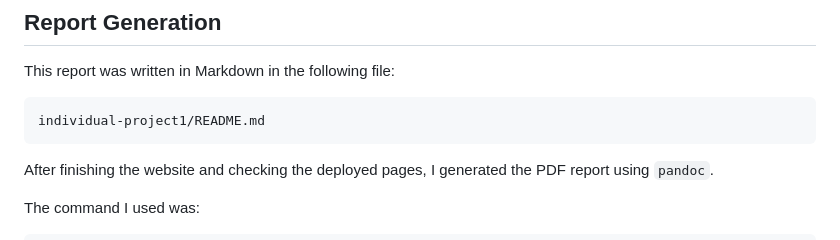
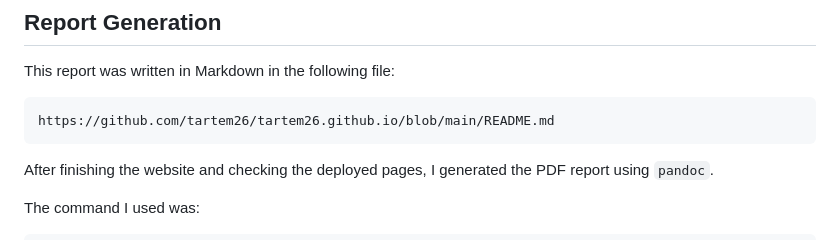
Before and after one commit to tartem26/tartem26.github.io, a Markdown page: README.md, the part around the change. GitHub-like rendering.

Commit message:
Update link to PDF report in README

````diff
--- a/README.md
+++ b/README.md
@@ -433,7 +433,7 @@ The page tracker is visible in the interactive section and counts visits automat
 This report was written in Markdown in the following file:
 
 ```text
-individual-project1/README.md
+https://github.com/tartem26/tartem26.github.io/blob/main/README.md
 ```
 
 After finishing the website and checking the deployed pages, I generated the PDF report using `pandoc`.
````
